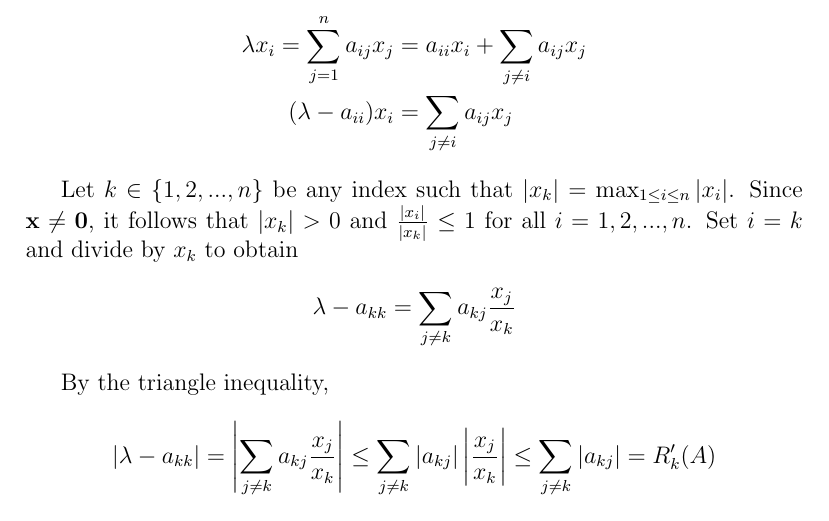
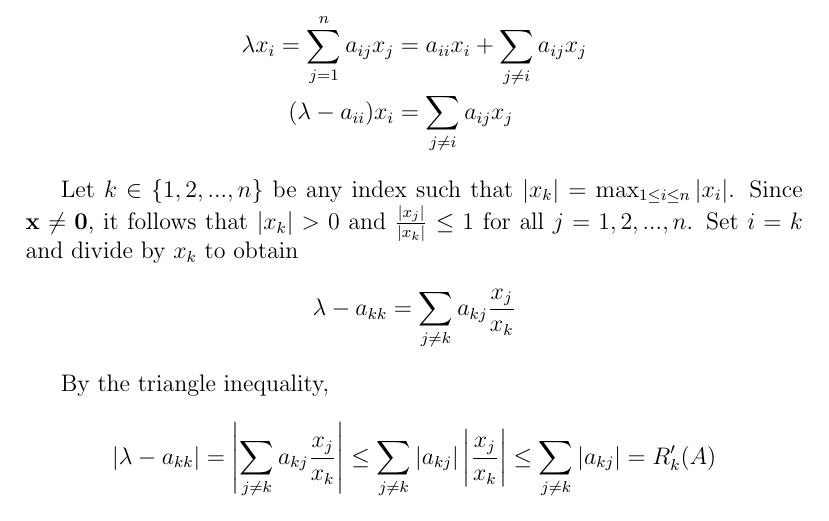
Before and after one commit to dan035-ucsd/MATH-102, a LaTeX document (math102.tex): part of page 8 of 9, cut so that both start at the same text. Compiled offline with pdfLaTeX.

Commit message:
Math 102 Gershgorin Disk Thm

```diff
--- a/math102.tex
+++ b/math102.tex
@@ -211,7 +211,7 @@ a_{ij}
 \end{align*}
 
 Let $k \in \{ 1,2,...,n \}$ be any index such that $|x_k|=\max_{1\le i \le n} |x_i|$. Since $\mathbf{x} \ne \mathbf{0}$,
-it follows that $|x_k|>0$ and $\frac{|x_i|}{|x_k|}\le 1$ for all $i = 1,2,...,n$. Set $i = k$ and divide by $x_k$ to obtain
+it follows that $|x_k|>0$ and $\frac{|x_j|}{|x_k|}\le 1$ for all $j = 1,2,...,n$. Set $i = k$ and divide by $x_k$ to obtain
 \begin{align*}
     \lambda - a_{kk} = \displaystyle\sum_{j\ne k} a_{kj} \frac{x_j}{x_k}
 \end{align*}
```
Also changed, not shown: out_dir/math102.pdf, 1 other file.
